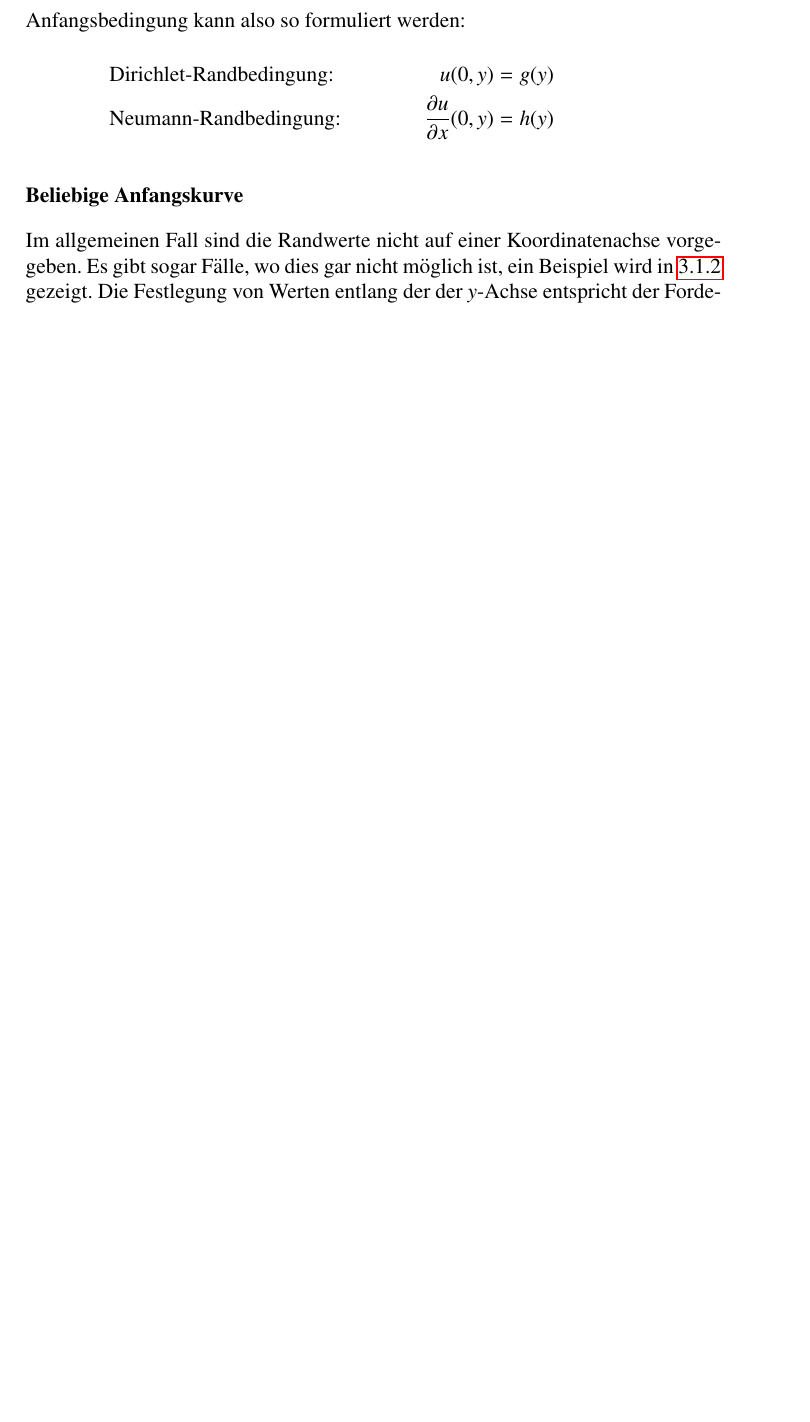
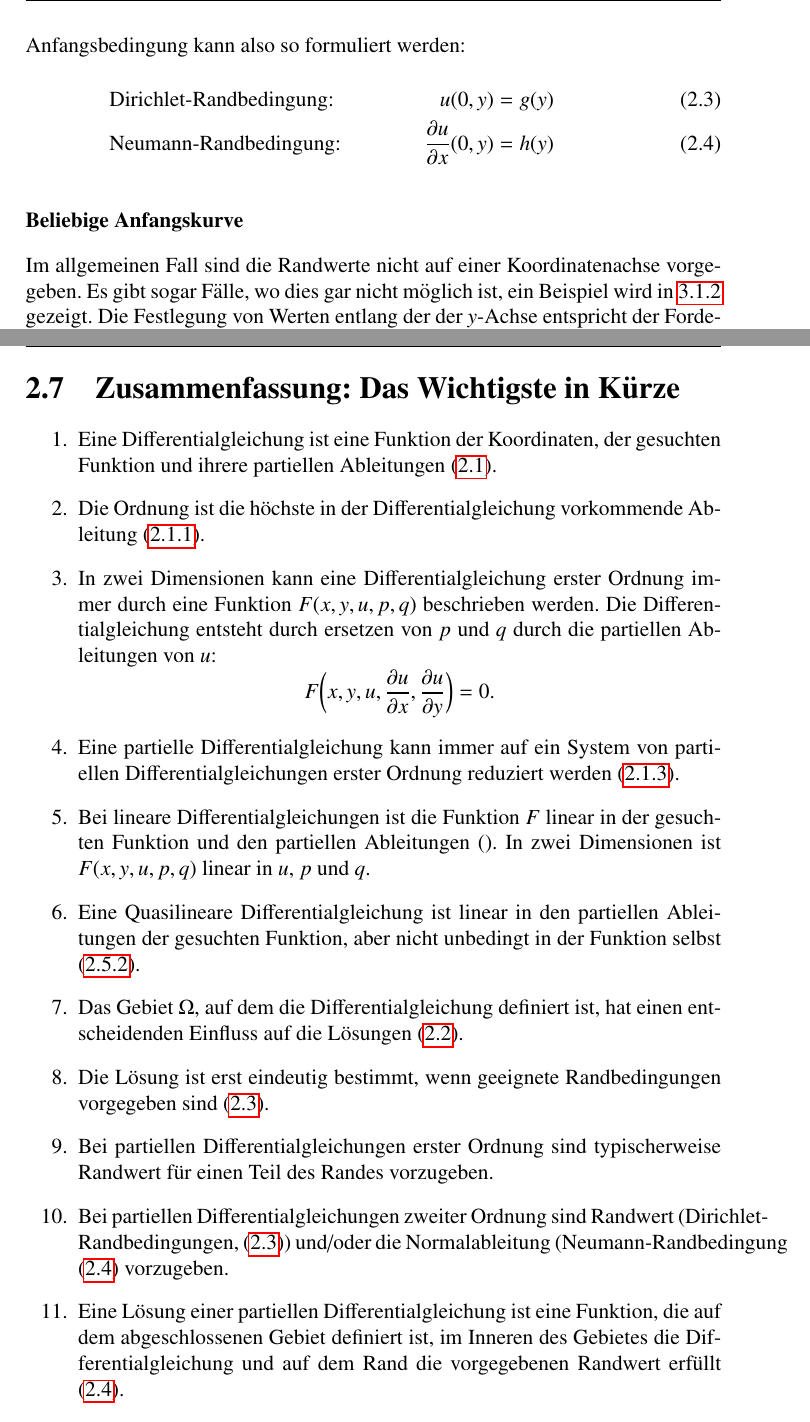
Before and after one commit to AndreasFMueller/PartDiff, a LaTeX book (skript/skript.tex, which reads skript/klassifikation.tex): part of page 37 of 149 before the commit and two parts of pages 37 and 43 of 151 after it, the two joined at a grey line, cut so that both start at the same text, the shorter picture padded with empty space. Compiled offline with pdfLaTeX; a LaTeX package or settings file that is missing is left out.

Commit message:
Zusammenfassung Kapitel 2

```diff
--- a/skript/klassifikation.tex
+++ b/skript/klassifikation.tex
@@ -644,12 +644,15 @@ Ableitungen in $y$-Richtung durch die Anfangsbedingung $g(y)$ bereits
 festgelegt. Nur die erste Ableitung in $x$-Richtung kann noch
 vorgegeben werden. Die Anfangsbedingung kann also so formuliert
 werden:
-\begin{align*}
+\begin{align}
 &\text{Dirichlet-Randbedingung:}&
-u(0,y)&=g(y)&\\
+u(0,y)&=g(y)&
+\label{klassifikation:dirichlet-randbedingung}
+\\
 &\text{Neumann-Randbedingung:}&
 \frac{\partial u}{\partial x}(0,y)&=h(y)
-\end{align*}
+\label{klassifikation:neumann-randbedingung}
+\end{align}
 
 \subsubsection{Beliebige Anfangskurve}
 Im allgemeinen Fall sind die Randwerte nicht auf einer Koordinatenachse
@@ -960,3 +964,50 @@ eine besondere Rolle spielt, wird
 \frac{\partial u}{\partial n}=\partial_nu
 \]
 geschrieben.
+
+\section{Zusammenfassung: Das Wichtigste in K"urze}
+\begin{enumerate}
+\item Eine Differentialgleichung ist eine Funktion
+der Koordinaten, der gesuchten Funktion und ihrere partiellen Ableitungen
+(\ref{klassifikation:differentialgleichungen}).
+\item Die Ordnung ist die h"ochste in der Differentialgleichung vorkommende
+Ableitung (\ref{klassifikation:ordnung}).
+\item In zwei Dimensionen kann eine Differentialgleichung erster Ordnung
+immer durch eine Funktion $F(x,y,u,p,q)$ beschrieben werden. Die
+Differentialgleichung entsteht durch ersetzen von $p$ und $q$ durch
+die partiellen Ableitungen von $u$:
+\[
+F\biggl(
+x,y, u,
+\frac{\partial u}{\partial x},
+\frac{\partial u}{\partial y}
+\biggr)=0.
+\]
+\item Eine partielle Differentialgleichung kann immer auf ein System
+von partiellen Differentialgleichungen erster Ordnung reduziert werden
+(\ref{klassifikation:umwandlung}).
+\item Bei lineare Differentialgleichungen ist die Funktion $F$ linear
+in der gesuchten Funktion und den partiellen Ableitungen
+(\label{klassifikation:linear}). In zwei
+Dimensionen ist $F(x,y,u,p,q)$ linear in $u$, $p$ und $q$.
+\item Eine Quasilineare Differentialgleichung ist linear in den
+partiellen Ableitungen der gesuchten Funktion, aber nicht unbedingt
+in der Funktion selbst (\ref{klassifikation:quasilinear}).
+\item Das Gebiet $\Omega$, auf dem die Differentialgleichung definiert
+ist, hat einen entscheidenden Einfluss auf die L"osungen (\ref{klassifikation:gebiete}).
+\item Die L"osung ist erst eindeutig bestimmt, wenn geeignete Randbedingungen
+vorgegeben sind (\ref{klassifikation:randbedingungen}).
+\item Bei partiellen Differentialgleichungen erster Ordnung sind typischerweise
+Randwert f"ur einen Teil des Randes vorzugeben.
+\item Bei partiellen Differentialgleichungen zweiter Ordnung sind
+Randwert (Dirichlet-Randbedingungen,
+(\ref{klassifikation:dirichlet-randbedingung}))
+und/oder die Normalableitung
+(Neumann-Randbedingung (\ref{klassifikation:neumann-randbedingung})
+vorzugeben.
+\item Eine L"osung einer partiellen Differentialgleichung ist eine
+Funktion, die auf dem abgeschlossenen Gebiet definiert ist, im Inneren
+des Gebietes die Differentialgleichung und auf dem Rand
+die vorgegebenen Randwert erf"ullt (\ref{klassifikation:loesung}).
+
+\end{enumerate}
```
Also changed, not shown: skript/klassifikation.tex (35 more changed lines).
